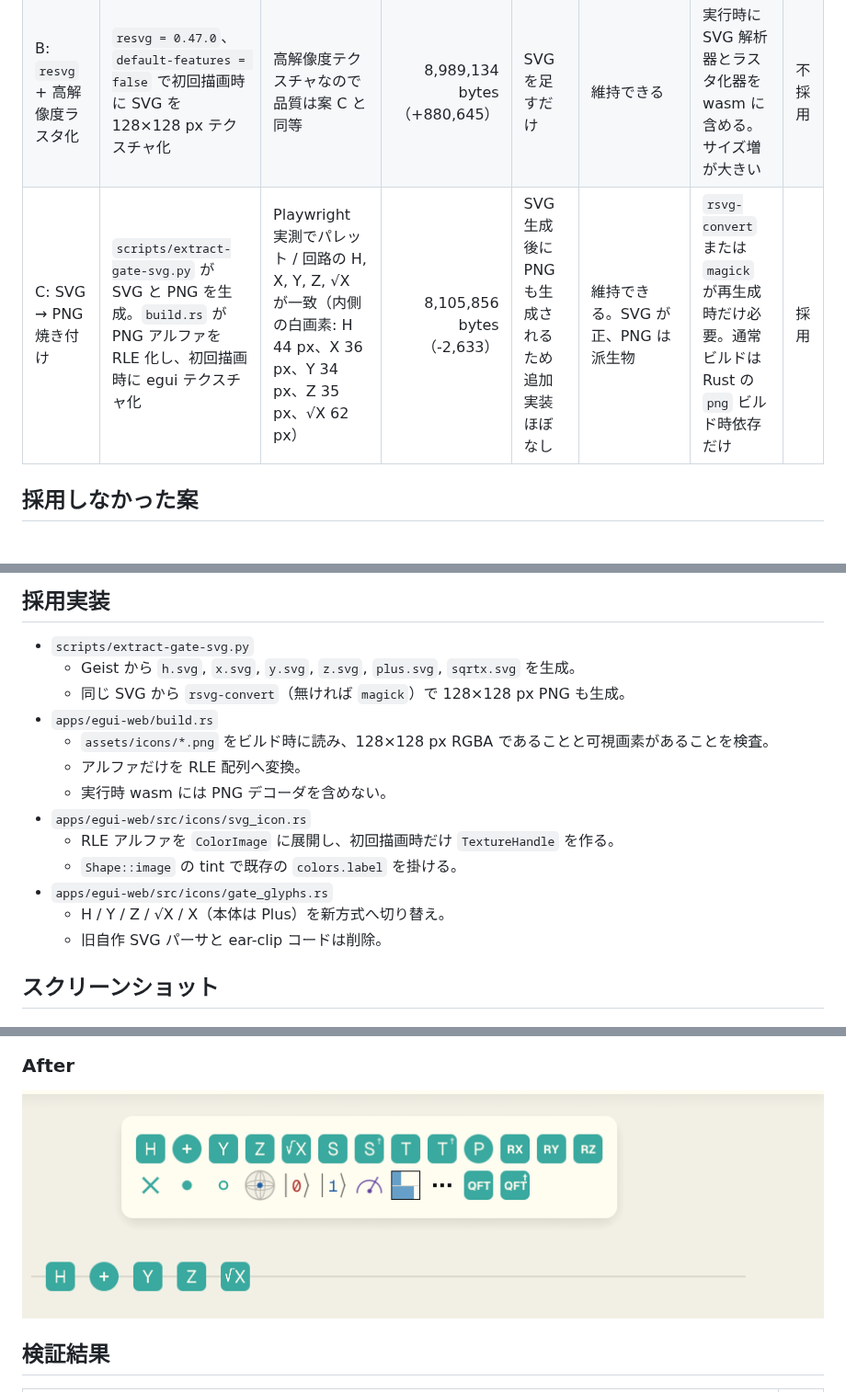
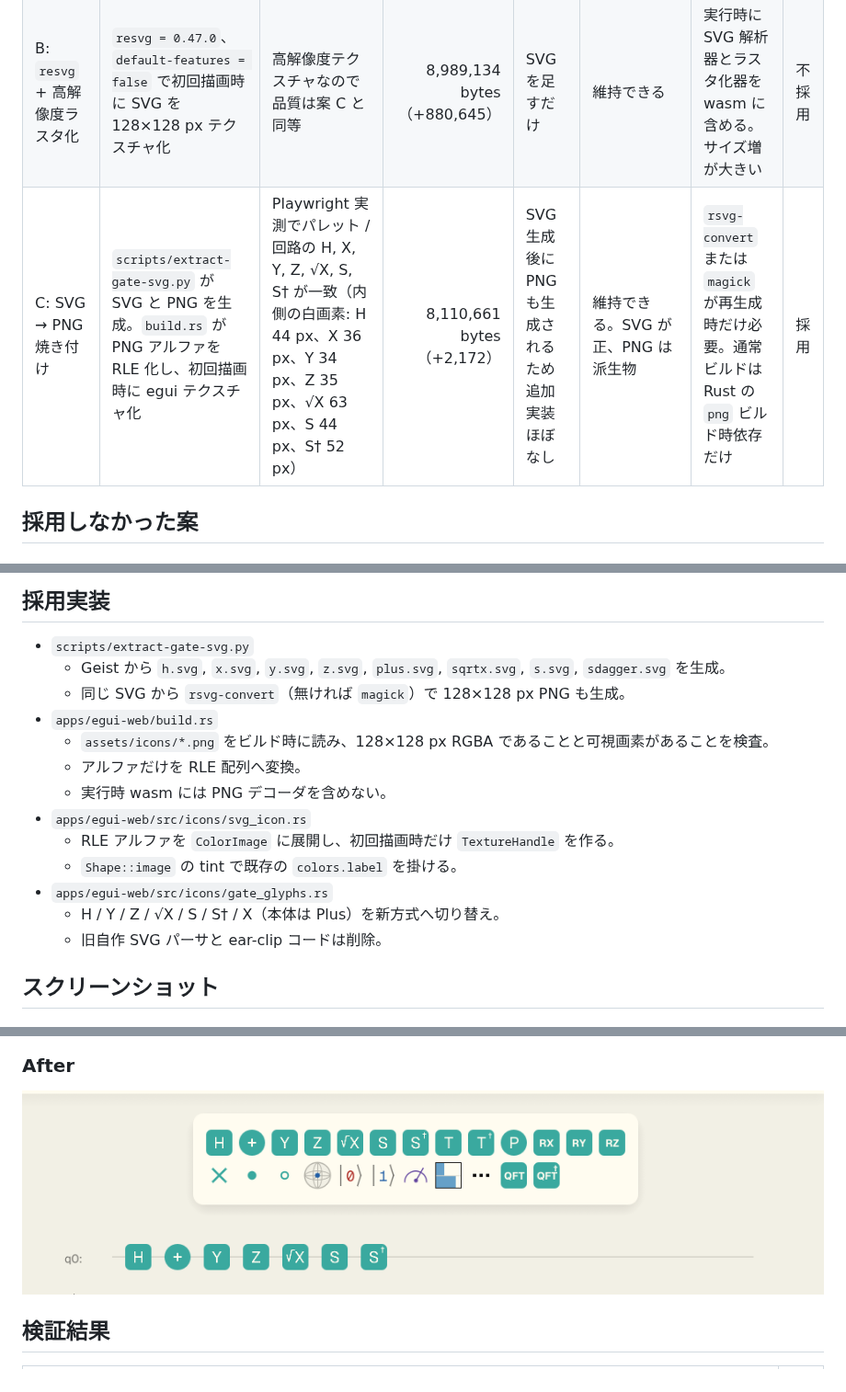
Before and after one commit to qniapp/qni-webgpu, a Markdown page: docs/icon-rendering-decision.md, 3 parts joined by grey strips. Shown at 92% size. Rendered like a GitHub page; pictures changed too: docs/icon-rendering-after.png.

Commit message:
feat(egui-web): rasterize S gate icons

```diff
--- a/docs/icon-rendering-decision.md
+++ b/docs/icon-rendering-decision.md
@@ -27,7 +27,7 @@
 | --- | --- | --- | ---: | --- | --- | --- | --- |
 | A: `ttf-parser` でフォントから直接抽出 | `/tmp/qni-icon-a` で `ttf-parser = 0.25.1` を使い、Geist から輪郭を取り出してメッシュ描画 | H は描画できたが、最終描画はメッシュのまま。フォントヒンティング相当が無く、根本原因のサブピクセル細りを解かない | 8,349,058 bytes（+240,569） | フォント由来なので輪郭取得は容易。ただし塗りつぶし用の三角形分割は残る | Rust はフォント直、TypeScript は SVG になり、共有アセットの正が分かれる | 実行時コードが増える。Geist フォント依存が描画経路に残る | 不採用 |
 | B: `resvg` + 高解像度ラスタ化 | `resvg = 0.47.0`、`default-features = false` で初回描画時に SVG を 128×128 px テクスチャ化 | 高解像度テクスチャなので品質は案 C と同等 | 8,989,134 bytes（+880,645） | SVG を足すだけ | 維持できる | 実行時に SVG 解析器とラスタ化器を wasm に含める。サイズ増が大きい | 不採用 |
-| C: SVG → PNG 焼き付け | `scripts/extract-gate-svg.py` が SVG と PNG を生成。`build.rs` が PNG アルファを RLE 化し、初回描画時に egui テクスチャ化 | Playwright 実測でパレット / 回路の H, X, Y, Z, √X が一致（内側の白画素: H 44 px、X 36 px、Y 34 px、Z 35 px、√X 62 px） | 8,105,856 bytes（-2,633） | SVG 生成後に PNG も生成されるため追加実装ほぼなし | 維持できる。SVG が正、PNG は派生物 | `rsvg-convert` または `magick` が再生成時だけ必要。通常ビルドは Rust の `png` ビルド時依存だけ | 採用 |
+| C: SVG → PNG 焼き付け | `scripts/extract-gate-svg.py` が SVG と PNG を生成。`build.rs` が PNG アルファを RLE 化し、初回描画時に egui テクスチャ化 | Playwright 実測でパレット / 回路の H, X, Y, Z, √X, S, S† が一致（内側の白画素: H 44 px、X 36 px、Y 34 px、Z 35 px、√X 63 px、S 44 px、S† 52 px） | 8,110,661 bytes（+2,172） | SVG 生成後に PNG も生成されるため追加実装ほぼなし | 維持できる。SVG が正、PNG は派生物 | `rsvg-convert` または `magick` が再生成時だけ必要。通常ビルドは Rust の `png` ビルド時依存だけ | 採用 |
 
 ## 採用しなかった案
 
@@ -42,7 +42,7 @@
 ## 採用実装
 
 - `scripts/extract-gate-svg.py`
-  - Geist から `h.svg`, `x.svg`, `y.svg`, `z.svg`, `plus.svg`, `sqrtx.svg` を生成。
+  - Geist から `h.svg`, `x.svg`, `y.svg`, `z.svg`, `plus.svg`, `sqrtx.svg`, `s.svg`, `sdagger.svg` を生成。
   - 同じ SVG から `rsvg-convert`（無ければ `magick`）で 128×128 px PNG も生成。
 - `apps/egui-web/build.rs`
   - `assets/icons/*.png` をビルド時に読み、128×128 px RGBA であることと可視画素があることを検査。
@@ -52,7 +52,7 @@
   - RLE アルファを `ColorImage` に展開し、初回描画時だけ `TextureHandle` を作る。
   - `Shape::image` の tint で既存の `colors.label` を掛ける。
 - `apps/egui-web/src/icons/gate_glyphs.rs`
-  - H / Y / Z / √X / X（本体は Plus）を新方式へ切り替え。
+  - H / Y / Z / √X / S / S† / X（本体は Plus）を新方式へ切り替え。
   - 旧自作 SVG パーサと ear-clip コードは削除。
 
 ## スクリーンショット
```
Also changed, not shown: other parts of docs/icon-rendering-decision.md (+3 -3 lines), h-palette-vs-circuit.png, 10 other files.
